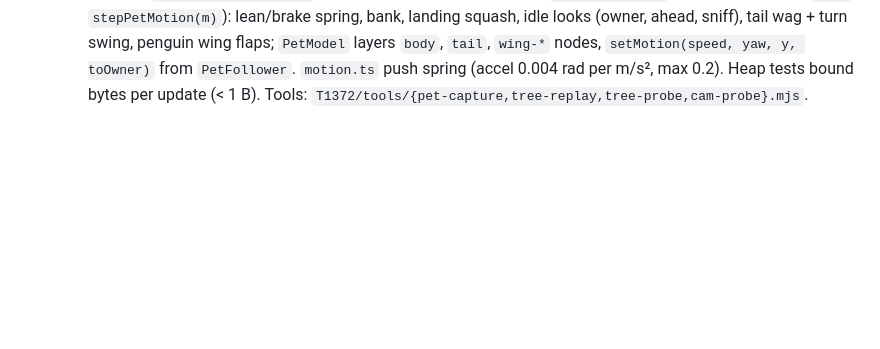
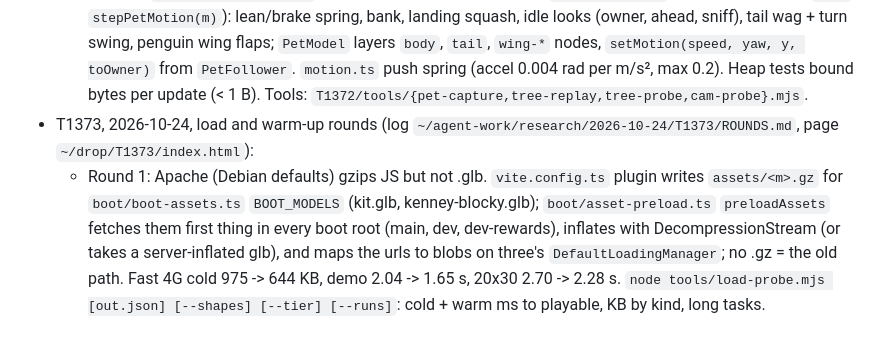
Before and after one commit to ojnadjarm/mooblox, a Markdown page: CLAUDE.md, the part around the change. Drawn GitHub-style; blank space fills up the shorter version.

Commit message:
T1373: project notes, load round 1
Co-Authored-By: Claude Opus 5.5 <noreply@anthropic.com>
Claude-Session: https://claude.ai/code/session_016ZnvWUfgE2md1H25MQHCon

```diff
--- a/CLAUDE.md
+++ b/CLAUDE.md
@@ -400,3 +400,9 @@ world client in `client/`. Design: `ARCHITECTURE.md`. Plan and tickets:
     squash, idle looks (owner, ahead, sniff), tail wag + turn swing, penguin wing flaps; `PetModel` layers `body`, `tail`,
     `wing-*` nodes, `setMotion(speed, yaw, y, toOwner)` from `PetFollower`. `motion.ts` push spring (accel 0.004 rad per m/s²,
     max 0.2). Heap tests bound bytes per update (< 1 B). Tools: `T1372/tools/{pet-capture,tree-replay,tree-probe,cam-probe}.mjs`.
+- T1373, 2026-10-24, load and warm-up rounds (log `~/agent-work/research/2026-10-24/T1373/ROUNDS.md`, page `~/drop/T1373/index.html`):
+  - Round 1: Apache (Debian defaults) gzips JS but not .glb. `vite.config.ts` plugin writes `assets/<m>.gz` for `boot/boot-assets.ts`
+    `BOOT_MODELS` (kit.glb, kenney-blocky.glb); `boot/asset-preload.ts` `preloadAssets` fetches them first thing in every boot root
+    (main, dev, dev-rewards), inflates with DecompressionStream (or takes a server-inflated glb), and maps the urls to blobs on
+    three's `DefaultLoadingManager`; no .gz = the old path. Fast 4G cold 975 -> 644 KB, demo 2.04 -> 1.65 s, 20x30 2.70 -> 2.28 s.
+    `node tools/load-probe.mjs [out.json] [--shapes] [--tier] [--runs]`: cold + warm ms to playable, KB by kind, long tasks.
```
